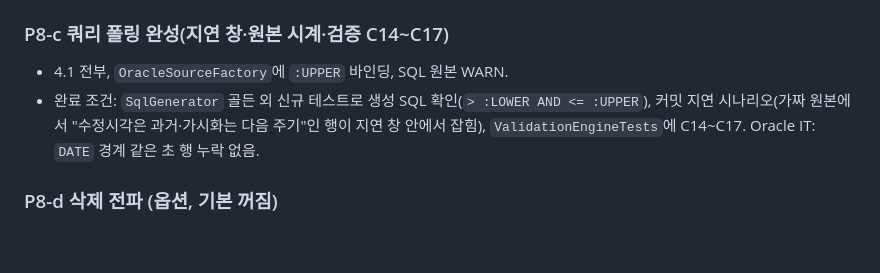
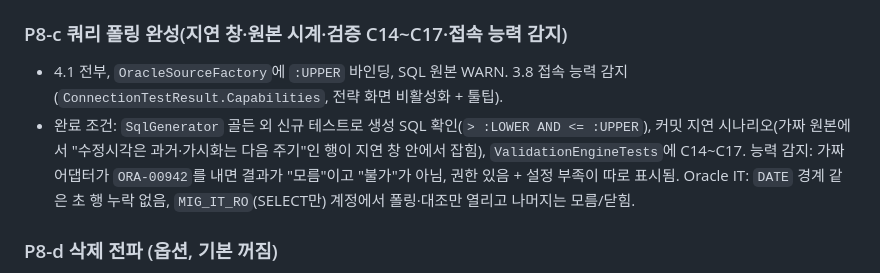
Before and after one commit to zaruous/Folderss-oracle-data-migration, a Markdown page: docs/design-docs/CDC-Plan.md, the part around one of its changes. GitHub-like rendering; blank space fills up the shorter version.

```diff
--- a/docs/design-docs/CDC-Plan.md
+++ b/docs/design-docs/CDC-Plan.md
@@ -213,9 +233,9 @@ GoldenGate는 라이선스 제품이라 연동 대상으로만 둘 수 있고(
 - 3.2·3.4·3.7의 엔진·에이전트 변경. UI는 최소(실행 방식 세그먼트 "CDC (변경동기화)", RunPage 회차·지연·마지막 주기 표시, 종료 조건 입력).
 - 완료 조건: `MigrationEngineTests` — 가짜 시계로 2주기 돌려 각 주기가 그 사이 변경만 쓰는지, `Stop`이 배치 경계에서 멈추고 워터마크가 보존되는지, 가짜 원본이 2회 연속 실패 뒤 성공하면 워터마크 변화 없이 이어 가는지, 재시도 상한 초과 시 `failed`인지, `StopAt` 도달 시 `done`으로 끝나는지. `AgentIntegrationTests` — SYNC 상태로 다시 붙기, 호스트 종료 후에도 살아 있음, `LastCycleAt`이 기록에 남음.
 
-### P8-c 쿼리 폴링 완성(지연 창·원본 시계·검증 C14~C17)
-- 4.1 전부, `OracleSourceFactory`에 `:UPPER` 바인딩, SQL 원본 WARN.
-- 완료 조건: `SqlGenerator` 골든 외 신규 테스트로 생성 SQL 확인(`> :LOWER AND <= :UPPER`), 커밋 지연 시나리오(가짜 원본에서 "수정시각은 과거·가시화는 다음 주기"인 행이 지연 창 안에서 잡힘), `ValidationEngineTests`에 C14~C17. Oracle IT: `DATE` 경계 같은 초 행 누락 없음.
+### P8-c 쿼리 폴링 완성(지연 창·원본 시계·검증 C14~C17·접속 능력 감지)
+- 4.1 전부, `OracleSourceFactory`에 `:UPPER` 바인딩, SQL 원본 WARN. 3.8 접속 능력 감지(`ConnectionTestResult.Capabilities`, 전략 화면 비활성화 + 툴팁).
+- 완료 조건: `SqlGenerator` 골든 외 신규 테스트로 생성 SQL 확인(`> :LOWER AND <= :UPPER`), 커밋 지연 시나리오(가짜 원본에서 "수정시각은 과거·가시화는 다음 주기"인 행이 지연 창 안에서 잡힘), `ValidationEngineTests`에 C14~C17. 능력 감지: 가짜 어댑터가 `ORA-00942`를 내면 결과가 "모름"이고 "불가"가 아님, 권한 있음 + 설정 부족이 따로 표시됨. Oracle IT: `DATE` 경계 같은 초 행 누락 없음, `MIG_IT_RO`(SELECT만) 계정에서 폴링·대조만 열리고 나머지는 모름/닫힘.
 
 ### P8-d 삭제 전파 (옵션, 기본 꺼짐)
 - 순서: ① 유령 행 표시(3.6, 삭제 없이도 들어감) + C23 → ② 키·해시 대조(4.2) + `MARK` → ③ `HARD` + 3.3 규칙 전부(▾ 대화상자·C20~C22·첫 실행 Dry Run·상한·보관·로그·되돌리기) → ④ `FLASHBACK` 감지(4.2b)는 요구가 있을 때만.
```
Also changed, not shown: other parts of docs/design-docs/CDC-Plan.md (+20 -0 lines).
